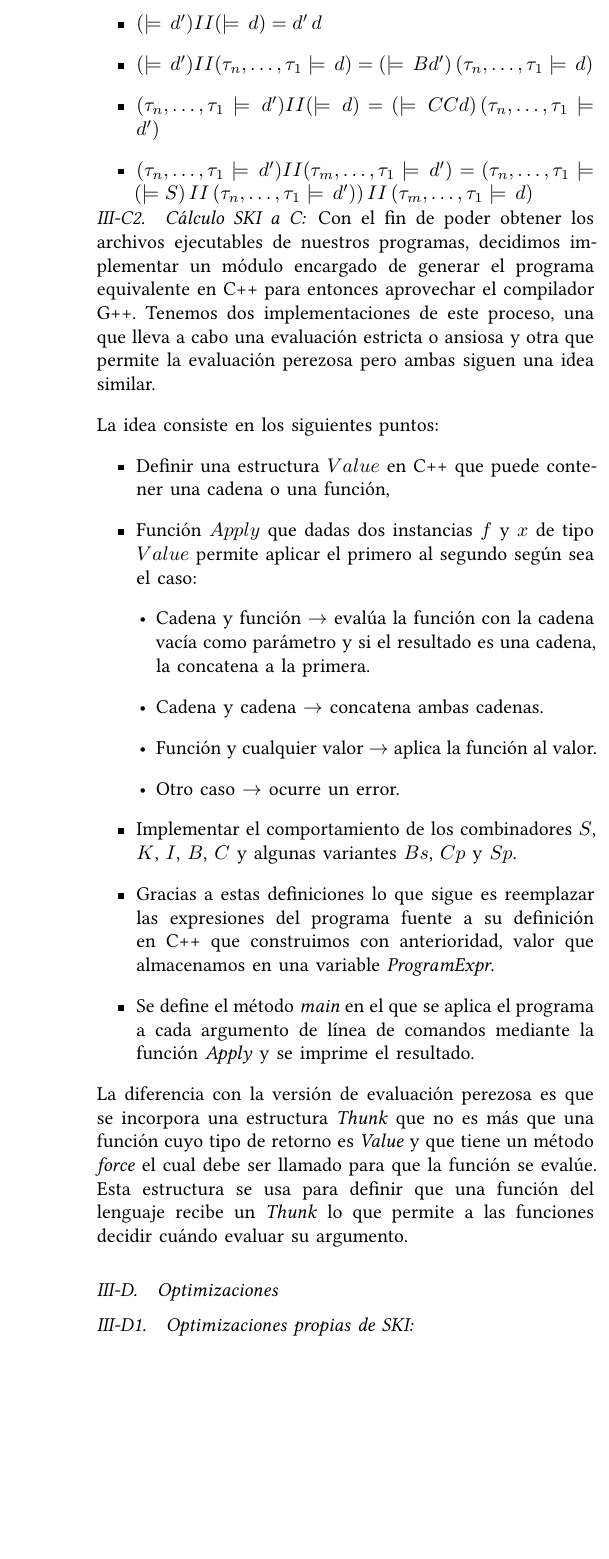
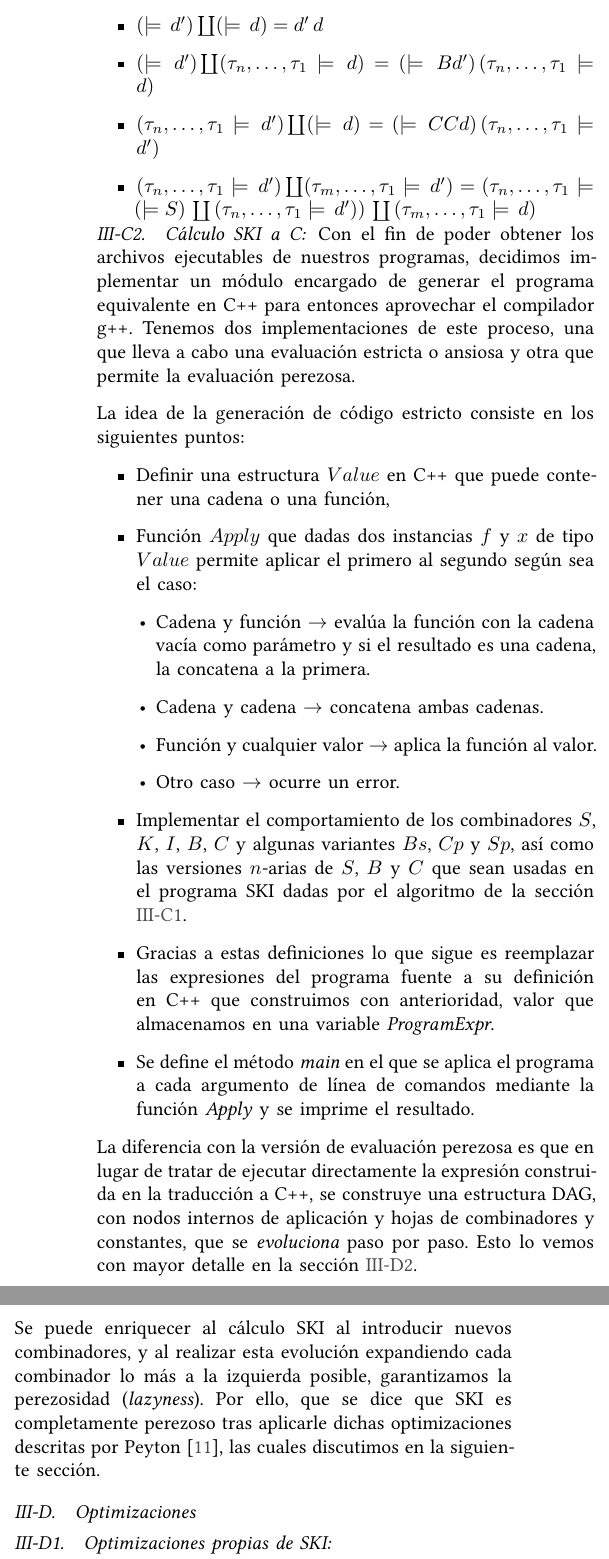
Before and after one commit to srp-mx/lenguajes-funcionales-modernos, a LaTeX paper (reporte/latex/main.tex, which reads reporte/latex/subs/SKI-C.tex, reporte/latex/subs/lambda-SKI.tex): part of one column of page 7 of 12 before the commit and two parts of the columns of page 7 of 12 after it, the two joined at a grey line, cut at the place of the change, the shorter picture padded with empty space. Compiled offline with XeLaTeX.

Commit message:
Correcciones al documento

```diff
--- a/reporte/latex/subs/SKI-C.tex
+++ b/reporte/latex/subs/SKI-C.tex
@@ -4,12 +4,11 @@
 \begin{document}
 Con el fin de poder obtener los archivos ejecutables de nuestros programas,
 decidimos implementar un módulo encargado de generar el programa equivalente
-en C++ para entonces aprovechar el compilador G++. Tenemos dos implementaciones
+en C++ para entonces aprovechar el compilador g++. Tenemos dos implementaciones
 de este proceso, una que lleva a cabo una
-evaluación estricta o ansiosa y otra que permite la evaluación perezosa pero
-ambas siguen una idea similar.
+evaluación estricta o ansiosa y otra que permite la evaluación perezosa.
 
-La idea consiste en los siguientes puntos:
+La idea de la generación de código estricto consiste en los siguientes puntos:
 \begin{itemize}
 \item Definir una estructura $Value$ en C++ que puede contener una cadena o una
   función,
@@ -23,7 +22,9 @@ La idea consiste en los siguientes puntos:
     \item Otro caso $\rightarrow$ ocurre un error.
   \end{itemize}
 \item Implementar el comportamiento de los combinadores $S$, $K$, $I$, $B$, $C$
-  y algunas variantes $Bs$, $Cp$ y $Sp$.
+  y algunas variantes $Bs$, $Cp$ y $Sp$, así como las versiones $n$-arias de
+  $S$, $B$ y $C$ que sean usadas en el programa SKI dadas por el algoritmo de
+  la sección \ref{sssec:lambda-ski}.
 
 \item Gracias a estas definiciones lo que sigue es reemplazar las
   expresiones del programa fuente a su definición en C++ que construimos
@@ -35,10 +36,16 @@ La idea consiste en los siguientes puntos:
   y se imprime el resultado.
 \end{itemize}
 
-La diferencia con la versión de evaluación perezosa es que se incorpora una
-estructura \textit{Thunk} que no es más que una función cuyo tipo de retorno
-es \textit{Value} y que tiene un método \textit{force} el cual
-debe ser llamado para que la función se evalúe. Esta estructura se usa
-para definir que una función del lenguaje recibe un \textit{Thunk} lo que
-permite a las funciones decidir cuándo evaluar su argumento.
+La diferencia con la versión de evaluación perezosa es que en lugar de tratar
+de ejecutar directamente la expresión construida en la traducción a C++, se
+construye una estructura DAG, con nodos internos de aplicación y hojas de
+combinadores y constantes, que se \textit{evoluciona} paso por paso. Esto lo
+vemos con mayor detalle en la sección \ref{sssec:graph-red}.
+
+Se puede enriquecer al cálculo SKI al introducir nuevos combinadores, y al
+realizar esta evolución expandiendo cada combinador lo más a la izquierda
+posible, garantizamos la perezosidad (\textit{lazyness}). Por ello, que se dice
+que SKI es completamente perezoso tras aplicarle dichas optimizaciones
+descritas por Peyton \parencite{peytonjones1987the}, las cuales discutimos en
+la siguiente sección.
 \end{document}
--- a/reporte/latex/subs/lambda-SKI.tex
+++ b/reporte/latex/subs/lambda-SKI.tex
@@ -107 +107,2 @@
     \end{itemize}
+    Por último, tenemos las reglas para la función de aplicación $\coprod$:\cite{lambdaToSKI}
@@ -109,9 +109,9 @@
     \begin{center}
         \begin{itemize}
-            \item $(\models \, d') II (\models \, d) = d' \, d$
-            \item $(\models \, d') II (\tau_n,\ldots,\tau_1 \models \, d) = (\models \, Bd') \, (\tau_n,\ldots,\tau_1 \models \, d)$
-            \item $(\tau_n,\ldots,\tau_1 \models \, d') II (\models \, d) = (\models \, CCd) \, (\tau_n,\ldots,\tau_1 \models \, d')$
-            \item $(\tau_n,\ldots,\tau_1 \models \, d') II (\tau_m,\ldots,\tau_1 \models \, d') = (\tau_n,\ldots,\tau_1 \models (\models S) \, II \, (\tau_n,\ldots,\tau_1 \models \, d')) \, II \, (\tau_m,\ldots,\tau_1 \models \, d)$
+            \item $(\models \, d') \coprod (\models \, d) = d' \, d$
+            \item $(\models \, d') \coprod (\tau_n,\ldots,\tau_1 \models \, d) = (\models \, Bd') \, (\tau_n,\ldots,\tau_1 \models \, d)$
+            \item $(\tau_n,\ldots,\tau_1 \models \, d') \coprod (\models \, d) = (\models \, CCd) \, (\tau_n,\ldots,\tau_1 \models \, d')$
+            \item $(\tau_n,\ldots,\tau_1 \models \, d') \coprod (\tau_m,\ldots,\tau_1 \models \, d') = (\tau_n,\ldots,\tau_1 \models (\models S) \, \coprod \, (\tau_n,\ldots,\tau_1 \models \, d')) \, \coprod \, (\tau_m,\ldots,\tau_1 \models \, d)$
         \end{itemize}
     \end{center}
 \end{document}
```
Also changed, not shown: reporte/latex/subs/combinadoresSKI.tex (+1 -1 lines), reporte/latex/subs/metodologia/lambda.tex (+1 -1 lines), reporte/latex/subs/preliminares.tex (+1 -1 lines), reporte/latex/subs/lambda-SKI.tex (15 more changed lines).
